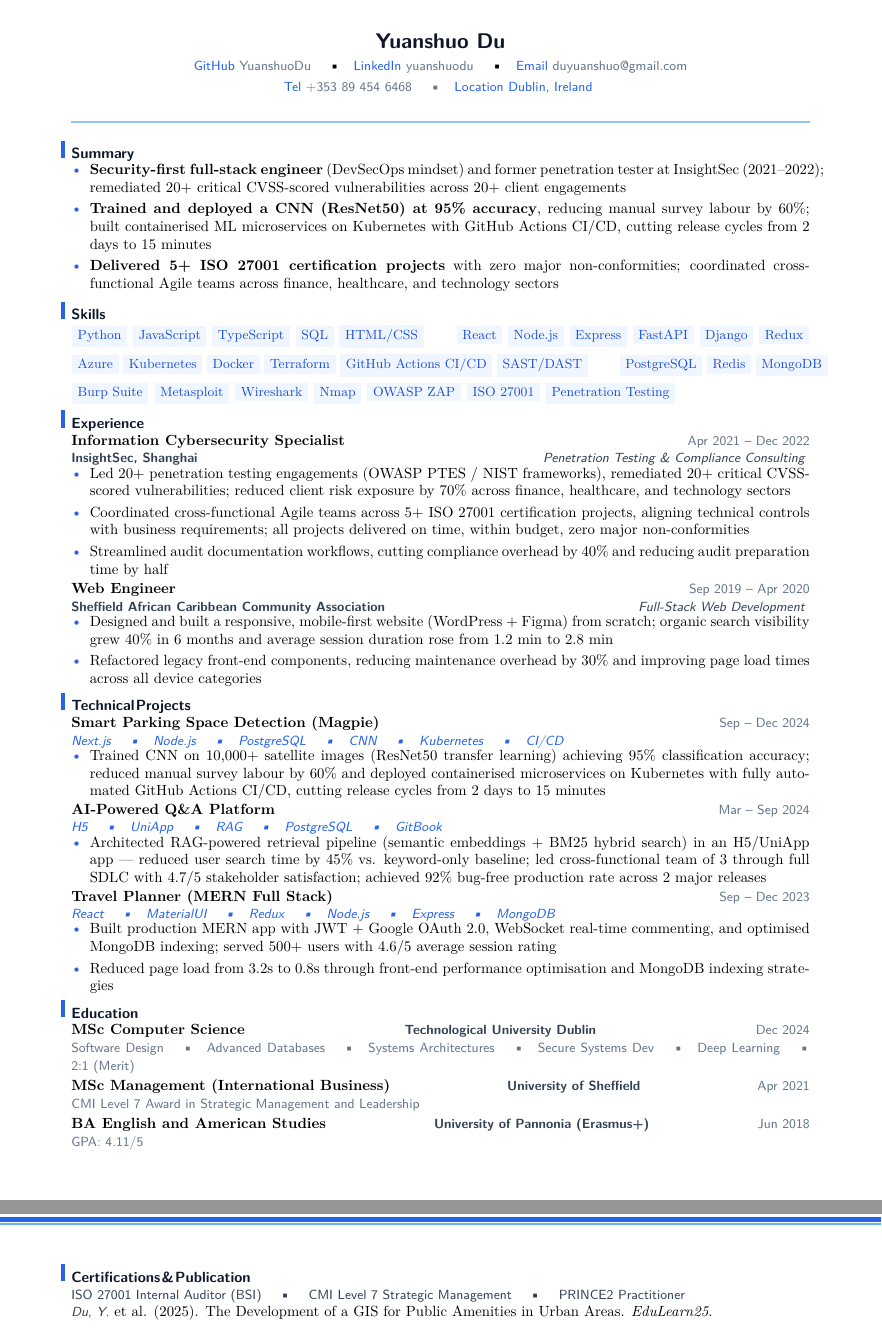
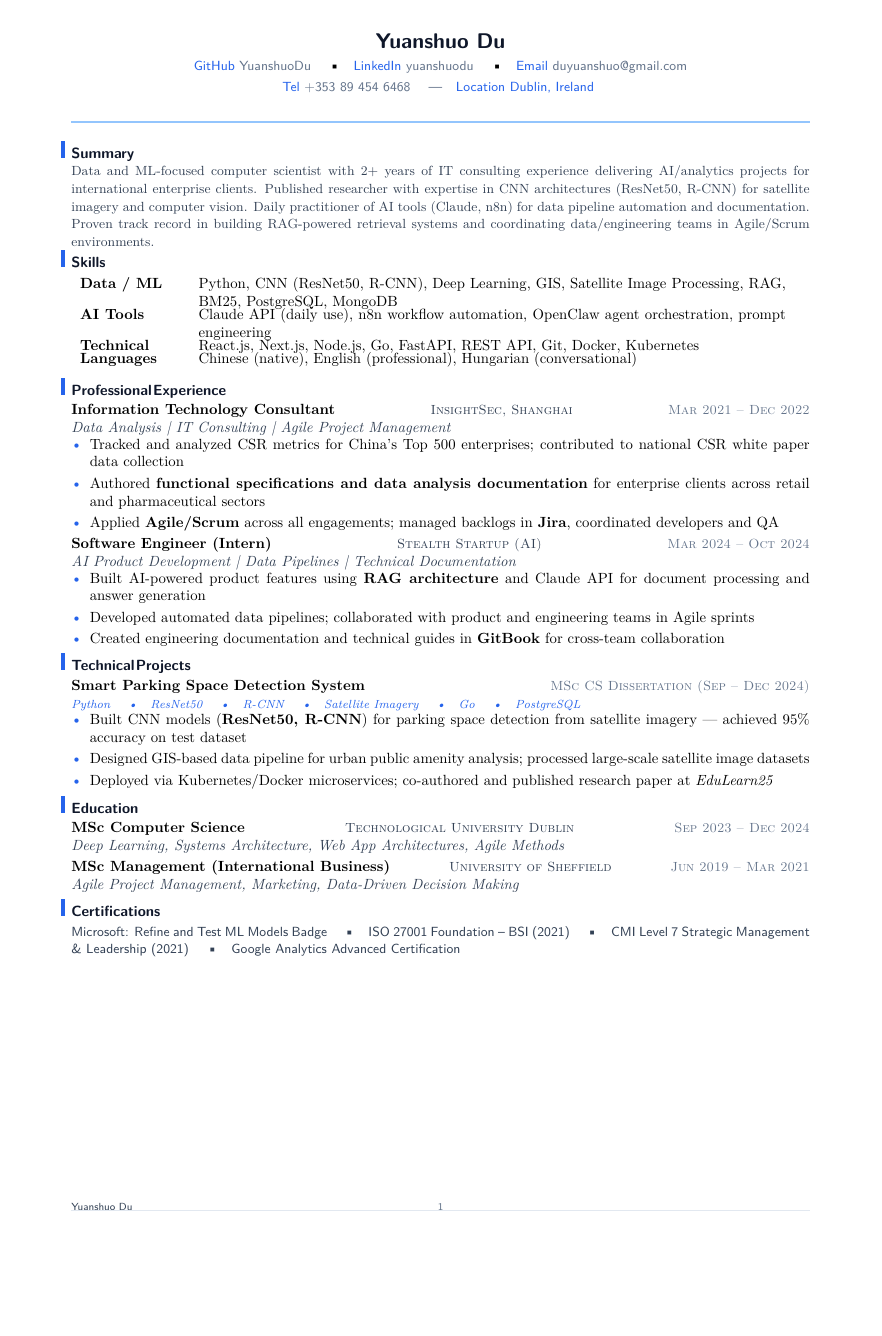
Before and after one commit to YuanshuoDu/resume, a LaTeX CV (resume.tex): two parts of pages 1 and 2 of 2 before the commit and part of the page after it, the two joined at a grey line, cut so that both start at the same text, the shorter picture padded with empty space. Compiled offline with pdfLaTeX.

Commit message:
Resume: compress to 1 page, data-ai-ml/Python/CNN version

```diff
--- a/resume.tex
+++ b/resume.tex
@@ -14,10 +13,9 @@
     \quad\textbullet\quad
     \href{https://mail.google.com/mail/?view=cm&to=duyuanshuo@gmail.com}{\color{accent}\faEnvelope\color{muted}\ duyuanshuo@gmail.com}
   }\\[0.06cm]
-  % Row 2: Phone · Location (with icons)
   {\sffamily\small\color{muted}
     \href{tel:+353894546468}{\color{accent}\faPhone\color{muted}\ +353 89 454 6468}
-    \quad\textbullet\quad
+    \quad\textemdash\quad
     \href{https://www.google.com/maps/place/Dublin,+Ireland}{\color{accent}\faMapMarker\ Dublin, Ireland}
   }
 \end{center}
@@ -25,115 +23,79 @@
 
 % ── Summary ───────────────────────────────────────────────────────────────────
 \section{Summary}
-\nopagebreak\vspace{-0.08cm}
-\begin{itemize}
-  \item \textbf{Security-first full-stack engineer} (DevSecOps mindset) and former penetration tester at InsightSec (2021–2022); remediated 20+ critical CVSS-scored vulnerabilities across 20+ client engagements
-  \item \textbf{Trained and deployed a CNN (ResNet50) at 95\% accuracy}, reducing manual survey labour by 60\%; built containerised ML microservices on Kubernetes with GitHub Actions CI/CD, cutting release cycles from 2 days to 15 minutes
-  \item \textbf{Delivered 5+ ISO 27001 certification projects} with zero major non-conformities; coordinated cross-functional Agile teams across finance, healthcare, and technology sectors
-\end{itemize}\vspace{0.1cm}
+\vspace{-0.05cm}
+\noindent{\color{secondary}\small
+  Data and ML-focused computer scientist with 2+ years of IT consulting experience delivering AI/analytics projects for international enterprise clients. Published researcher with expertise in CNN architectures (ResNet50, R-CNN) for satellite imagery and computer vision. Daily practitioner of AI tools (Claude, n8n) for data pipeline automation and documentation. Proven track record in building RAG-powered retrieval systems and coordinating data/engineering teams in Agile/Scrum environments.}
+\vspace{-0.08cm}
 
 % ── Skills ────────────────────────────────────────────────────────────────────
 \section{Skills}
-\nopagebreak\vspace{-0.08cm}
 \noindent
-{\sffamily\small
-  \skillpill{Python}\ \skillpill{JavaScript}\ \skillpill{TypeScript}\ \skillpill{SQL}\ \skillpill{HTML/CSS}
-\qquad
-  \skillpill{React}\ \skillpill{Node.js}\ \skillpill{Express}\ \skillpill{FastAPI}\ \skillpill{Django}\ \skillpill{Redux}
-\\[0.12cm]
-  \skillpill{Azure}\ \skillpill{Kubernetes}\ \skillpill{Docker}\ \skillpill{Terraform}\ \skillpill{GitHub Actions CI/CD}\ \skillpill{SAST/DAST}
-\qquad
-  \skillpill{PostgreSQL}\ \skillpill{Redis}\ \skillpill{MongoDB}
-\\[0.1cm]
-  \skillpill{Burp Suite}\ \skillpill{Metasploit}\ \skillpill{Wireshark}\ \skillpill{Nmap}\ \skillpill{OWASP ZAP}\ \skillpill{ISO 27001}\ \skillpill{Penetration Testing}
-}
+\begin{tabular}{p{2.4cm}p{14.0cm}}
+\textbf{Data / ML} & Python, CNN (ResNet50, R-CNN), Deep Learning, GIS, Satellite Image Processing, RAG, BM25, PostgreSQL, MongoDB \\[-3pt]
+\textbf{AI Tools} & Claude API (daily use), n8n workflow automation, OpenClaw agent orchestration, prompt engineering \\[-3pt]
+\textbf{Technical} & React.js, Next.js, Node.js, Go, FastAPI, REST API, Git, Docker, Kubernetes \\[-3pt]
+\textbf{Languages} & Chinese (native), English (professional), Hungarian (conversational) \\
+\end{tabular}
+\vspace{0.05cm}
 
 % ── Experience ────────────────────────────────────────────────────────────────
-\section{Experience}
-\nopagebreak\vspace{-0.06cm}
-\noindent
-\textbf{Information Cybersecurity Specialist}
-  \hfill{\sffamily\small\color{muted}Apr 2021 -- Dec 2022}
-\newline
-{\sffamily\small\bfseries\color{secondary}InsightSec, Shanghai}
-  \hfill{\sffamily\small\itshape\color{secondary}Penetration Testing \& Compliance Consulting}
-\nopagebreak\vspace{-0.06cm}
+\section{Professional Experience}
+\noindent\textbf{Information Technology Consultant}
+  \hfill{\sffamily\scshape\small\color{secondary}InsightSec, Shanghai}
+  \hfill{\sffamily\scshape\small\color{muted}Mar 2021 -- Dec 2022}\\
+  {\itshape\color{secondary}Data Analysis | IT Consulting | Agile Project Management}
+\vspace{-0.25mm}
 \begin{itemize}
-  \item Led 20+ penetration testing engagements (OWASP PTES / NIST frameworks), remediated 20+ critical CVSS-scored vulnerabilities; reduced client risk exposure by 70\% across finance, healthcare, and technology sectors
-  \item Coordinated cross-functional Agile teams across 5+ ISO 27001 certification projects, aligning technical controls with business requirements; all projects delivered on time, within budget, zero major non-conformities
-  \item Streamlined audit documentation workflows, cutting compliance overhead by 40\% and reducing audit preparation time by half
-\end{itemize}
-
-\vspace{0.1cm}
-\nopagebreak\vspace{-0.06cm}
-\noindent
-\textbf{Web Engineer}
-  \hfill{\sffamily\small\color{muted}Sep 2019 -- Apr 2020}
-\newline
-{\sffamily\small\bfseries\color{secondary}Sheffield African Caribbean Community Association}
-  \hfill{\sffamily\small\itshape\color{secondary}Full-Stack Web Development}
-\nopagebreak\vspace{-0.06cm}
-\begin{itemize}
-  \item Designed and built a responsive, mobile-first website (WordPress + Figma) from scratch; organic search visibility grew 40\% in 6 months and average session duration rose from 1.2 min to 2.8 min
-  \item Refactored legacy front-end components, reducing maintenance overhead by 30\% and improving page load times across all device categories
-\end{itemize}
-
-% ── Technical Projects ─────────────────────────────────────────────────────────
-\section{Technical Projects}
-\nopagebreak\vspace{-0.06cm}
-\noindent\textbf{Smart Parking Space Detection (Magpie)}
-  \hfill{\sffamily\small\color{muted}Sep -- Dec 2024}\\
-  {\sffamily\small\itshape\color{accent}Next.js \quad\textbullet\quad Node.js \quad\textbullet\quad PostgreSQL \quad\textbullet\quad CNN \quad\textbullet\quad Kubernetes \quad\textbullet\quad CI/CD}
-\nopagebreak\vspace{-0.06cm}
-\begin{itemize}
-  \item Trained CNN on 10,000+ satellite images (ResNet50 transfer learning) achieving 95\% classification accuracy; reduced manual survey labour by 60\% and deployed containerised microservices on Kubernetes with fully automated GitHub Actions CI/CD, cutting release cycles from 2 days to 15 minutes
+  \item Tracked and analyzed CSR metrics for China's Top 500 enterprises; contributed to national CSR white paper data collection
+  \item Authored \textbf{functional specifications and data analysis documentation} for enterprise clients across retail and pharmaceutical sectors
+  \item Applied \textbf{Agile/Scrum} across all engagements; managed backlogs in \textbf{Jira}, coordinated developers and QA
 \end{itemize}
 
 \vspace{0.08cm}
-\nopagebreak\vspace{-0.06cm}
-\noindent\textbf{AI-Powered Q\&A Platform}
-  \hfill{\sffamily\small\color{muted}Mar -- Sep 2024}\\
-  {\sffamily\small\itshape\color{accent}H5 \quad\textbullet\quad UniApp \quad\textbullet\quad RAG \quad\textbullet\quad PostgreSQL \quad\textbullet\quad GitBook}
-\nopagebreak\vspace{-0.06cm}
+\noindent\textbf{Software Engineer (Intern)}
+  \hfill{\sffamily\scshape\small\color{secondary}Stealth Startup (AI)}
+  \hfill{\sffamily\scshape\small\color{muted}Mar 2024 -- Oct 2024}\\
+  {\itshape\color{secondary}AI Product Development | Data Pipelines | Technical Documentation}
+\vspace{-0.25mm}
 \begin{itemize}
-  \item Architected RAG-powered retrieval pipeline (semantic embeddings + BM25 hybrid search) in an H5/UniApp app --- reduced user search time by 45\% vs. keyword-only baseline; led cross-functional team of 3 through full SDLC with 4.7/5 stakeholder satisfaction; achieved 92\% bug-free production rate across 2 major releases
+  \item Built AI-powered product features using \textbf{RAG architecture} and Claude API for document processing and answer generation
+  \item Developed automated data pipelines; collaborated with product and engineering teams in Agile sprints
+  \item Created engineering documentation and technical guides in \textbf{GitBook} for cross-team collaboration
 \end{itemize}
 
-\vspace{0.08cm}
-\nopagebreak\vspace{-0.06cm}
-\noindent\textbf{Travel Planner (MERN Full Stack)}
-  \hfill{\sffamily\small\color{muted}Sep -- Dec 2023}\\
-  {\sffamily\small\itshape\color{accent}React \quad\textbullet\quad MaterialUI \quad\textbullet\quad Redux \quad\textbullet\quad Node.js \quad\textbullet\quad Express \quad\textbullet\quad MongoDB}
-\nopagebreak\vspace{-0.06cm}
+% ── Technical Projects ──────────────────────────────────────────────────────────
+\section{Technical Projects}
+\noindent\textbf{Smart Parking Space Detection System}
+  \hfill{\sffamily\scshape\small\color{muted}MSc CS Dissertation (Sep -- Dec 2024)}\\
+  {\itshape\color{accent}\footnotesize Python \quad\textbullet\quad ResNet50 \quad\textbullet\quad R-CNN \quad\textbullet\quad Satellite Imagery \quad\textbullet\quad Go \quad\textbullet\quad PostgreSQL}
+\vspace{-0.25mm}
 \begin{itemize}
-  \item Built production MERN app with JWT + Google OAuth 2.0, WebSocket real-time commenting, and optimised MongoDB indexing; served 500+ users with 4.6/5 average session rating
-  \item Reduced page load from 3.2s to 0.8s through front-end performance optimisation and MongoDB indexing strategies
+  \item Built CNN models (\textbf{ResNet50, R-CNN}) for parking space detection from satellite imagery --- achieved 95\% accuracy on test dataset
+  \item Designed GIS-based data pipeline for urban public amenity analysis; processed large-scale satellite image datasets
+  \item Deployed via Kubernetes/Docker microservices; co-authored and published research paper at \textit{EduLearn25}
 \end{itemize}
 
 % ── Education ─────────────────────────────────────────────────────────────────
 \section{Education}
-\nopagebreak\vspace{-0.06cm}
-\noindent
-\textbf{MSc Computer Science} \hfill {\sffamily\small\bfseries\color{secondary}Technological University Dublin} \hfill {\sffamily\small\color{muted}Dec 2024}
-\newline
-{\sffamily\small\color{muted}Software Design \quad\textbullet\quad Advanced Databases \quad\textbullet\quad Systems Architectures \quad\textbullet\quad Secure Systems Dev \quad\textbullet\quad Deep Learning \quad\textbullet\ 2:1 (Merit)} \\[0.06cm]
-\textbf{MSc Management (International Business)} \hfill {\sffamily\small\bfseries\color{secondary}University of Sheffield} \hfill {\sffamily\small\color{muted}Apr 2021}
-\newline
-{\sffamily\small\color{muted}CMI Level 7 Award in Strategic Management and Leadership} \\[0.06cm]
-\textbf{BA English and American Studies} \hfill {\sffamily\small\bfseries\color{secondary}University of Pannonia (Erasmus+)} \hfill {\sffamily\small\color{muted}Jun 2018}
-\newline
-{\sffamily\small\color{muted}GPA: 4.11/5}
+\noindent\textbf{MSc Computer Science}
+  \hfill{\sffamily\scshape\small\color{secondary}Technological University Dublin}
+  \hfill{\sffamily\scshape\small\color{muted}Sep 2023 -- Dec 2024}\\
+  {\itshape\color{secondary}Deep Learning, Systems Architecture, Web App Architectures, Agile Methods}
 
-% ── Certifications & Publication ─────────────────────────────────────────────
-\section{Certifications \& Publication}
-\nopagebreak\vspace{-0.06cm}
+\vspace{0.08cm}
+\noindent\textbf{MSc Management (International Business)}
+  \hfill{\sffamily\scshape\small\color{secondary}University of Sheffield}
+  \hfill{\sffamily\scshape\small\color{muted}Jun 2019 -- Mar 2021}\\
+  {\itshape\color{secondary}Agile Project Management, Marketing, Data-Driven Decision Making}
+
+% ── Certifications ──────────────────────────────────────────────────────────────
+\section{Certifications}
 \noindent
 {\sffamily\small\color{secondary}
-  ISO 27001 Internal Auditor (BSI) \quad\textbullet\quad\ CMI Level 7 Strategic Management \quad\textbullet\quad\ PRINCE2 Practitioner
+  Microsoft: Refine and Test ML Models Badge \quad\textbullet\quad
+  ISO 27001 Foundation -- BSI (2021) \quad\textbullet\quad
+  CMI Level 7 Strategic Management \& Leadership (2021) \quad\textbullet\quad
+  Google Analytics Advanced Certification
 }
-\newline
-\noindent
-{\sffamily\small\itshape\color{secondary}Du, Y.} et al. (2025). The Development of a GIS for Public Amenities in Urban Areas. \textit{EduLearn25}.
-\vspace{0.05cm}
-
 \end{document}
```
Also changed, not shown: resume.tex (1 more changed lines).
